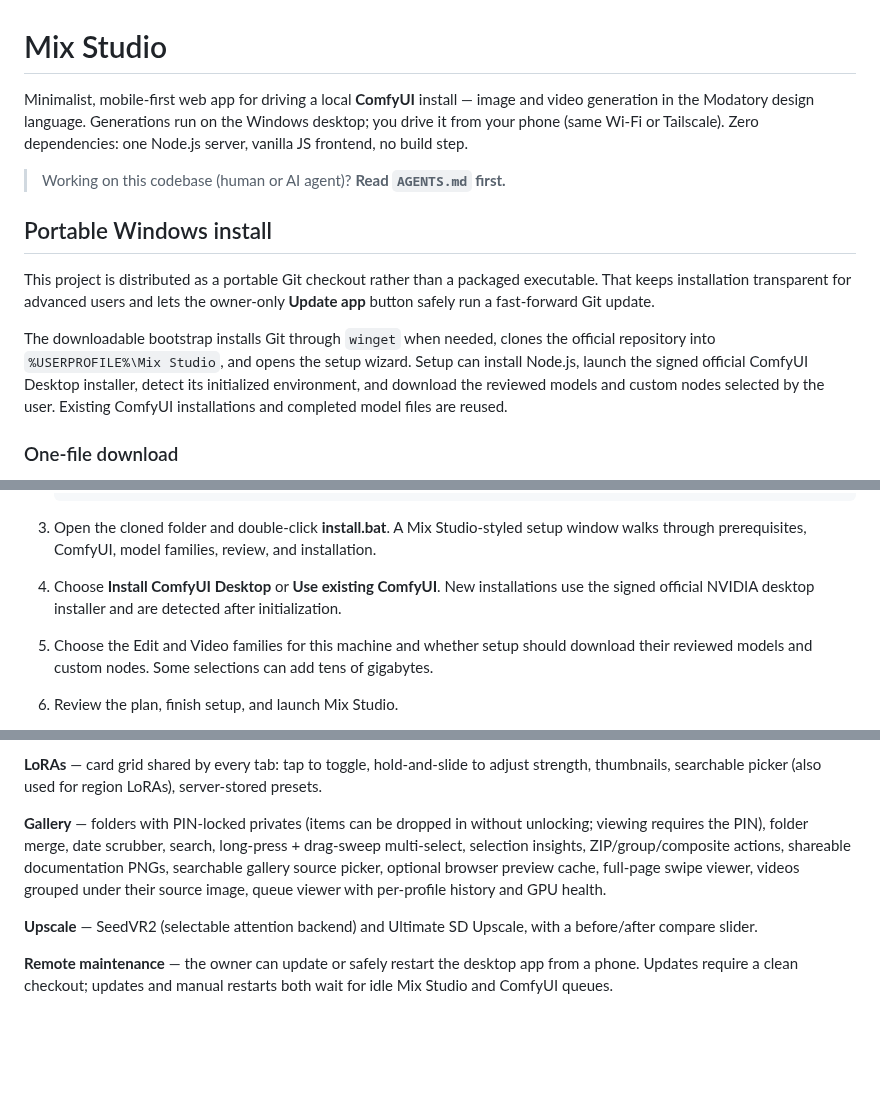
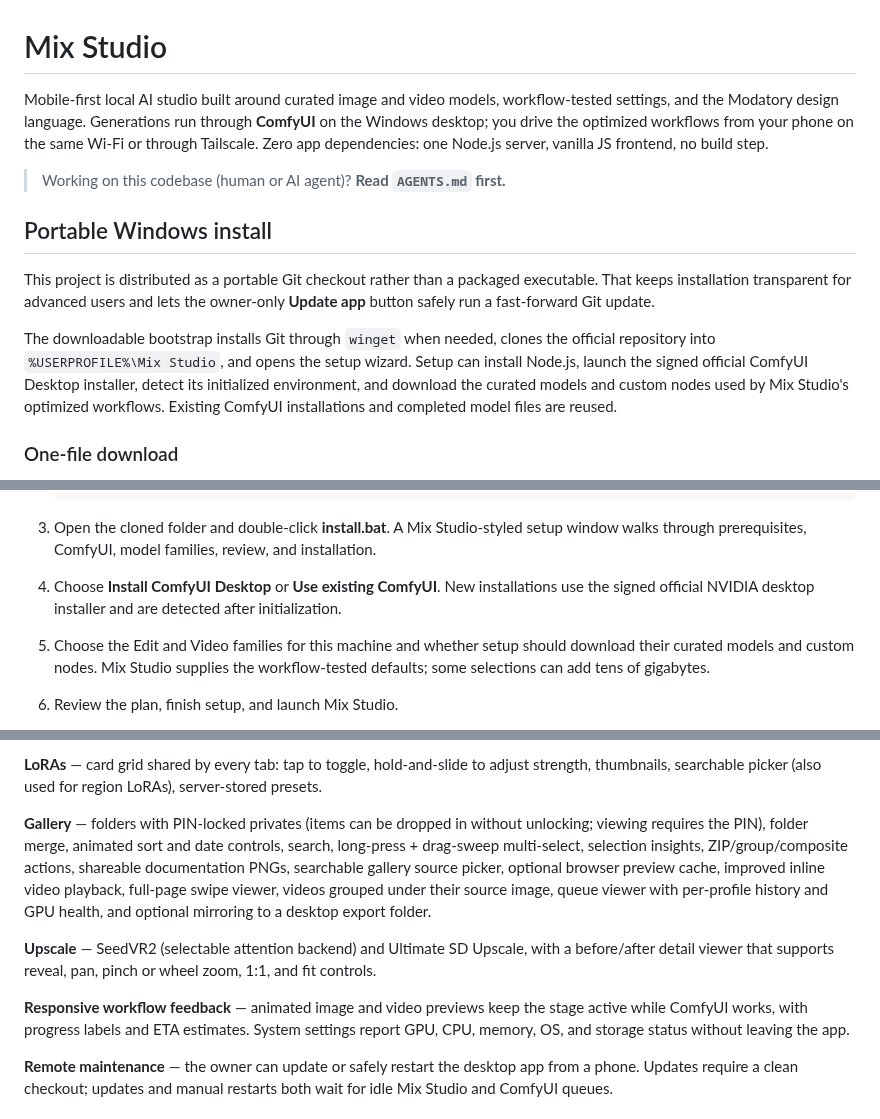
Before and after one commit to BlackMixture/Mix-Studio, a Markdown page: README.md, 3 parts joined by grey strips. GitHub-like rendering; blank space fills up the shorter version.

Commit message:
Refresh Mix Studio docs and marketing copy for curated workflows

```diff
--- a/README.md
+++ b/README.md
@@ -1,6 +1,6 @@
 # Mix Studio
 
-Minimalist, mobile-first web app for driving a local **ComfyUI** install — image and video generation in the Modatory design language. Generations run on the Windows desktop; you drive it from your phone (same Wi-Fi or Tailscale). Zero dependencies: one Node.js server, vanilla JS frontend, no build step.
+Mobile-first local AI studio built around curated image and video models, workflow-tested settings, and the Modatory design language. Generations run through **ComfyUI** on the Windows desktop; you drive the optimized workflows from your phone on the same Wi-Fi or through Tailscale. Zero app dependencies: one Node.js server, vanilla JS frontend, no build step.
 
 > Working on this codebase (human or AI agent)? **Read `AGENTS.md` first.**
 
@@ -8,7 +8,7 @@ Minimalist, mobile-first web app for driving a local **ComfyUI** install — ima
 
 This project is distributed as a portable Git checkout rather than a packaged executable. That keeps installation transparent for advanced users and lets the owner-only **Update app** button safely run a fast-forward Git update.
 
-The downloadable bootstrap installs Git through `winget` when needed, clones the official repository into `%USERPROFILE%\Mix Studio`, and opens the setup wizard. Setup can install Node.js, launch the signed official ComfyUI Desktop installer, detect its initialized environment, and download the reviewed models and custom nodes selected by the user. Existing ComfyUI installations and completed model files are reused.
+The downloadable bootstrap installs Git through `winget` when needed, clones the official repository into `%USERPROFILE%\Mix Studio`, and opens the setup wizard. Setup can install Node.js, launch the signed official ComfyUI Desktop installer, detect its initialized environment, and download the curated models and custom nodes used by Mix Studio's optimized workflows. Existing ComfyUI installations and completed model files are reused.
 
 ### One-file download
 
@@ -27,7 +27,7 @@ The wizard separates ComfyUI, feature selection, and review into explicit steps.
 
 3. Open the cloned folder and double-click **install.bat**. A Mix Studio-styled setup window walks through prerequisites, ComfyUI, model families, review, and installation.
 4. Choose **Install ComfyUI Desktop** or **Use existing ComfyUI**. New installations use the signed official NVIDIA desktop installer and are detected after initialization.
-5. Choose the Edit and Video families for this machine and whether setup should download their reviewed models and custom nodes. Some selections can add tens of gigabytes.
+5. Choose the Edit and Video families for this machine and whether setup should download their curated models and custom nodes. Mix Studio supplies the workflow-tested defaults; some selections can add tens of gigabytes.
 6. Review the plan, finish setup, and launch Mix Studio.
 
 The visual installer delegates all writes to a separate non-interactive install engine. That engine writes ignored, machine-specific configuration to `install.json` and merges the ComfyUI URL and feature choices into `data/settings.json`. If settings already exist, it creates a timestamped backup first. It never resets `data/db.json`, profiles, gallery media, folders, prompts, or presets.
@@ -90,9 +90,11 @@ The owner can also choose **Restart app** from the same menu. It checks both Mix
 
 **LoRAs** — card grid shared by every tab: tap to toggle, hold-and-slide to adjust strength, thumbnails, searchable picker (also used for region LoRAs), server-stored presets.
 
-**Gallery** — folders with PIN-locked privates (items can be dropped in without unlocking; viewing requires the PIN), folder merge, date scrubber, search, long-press + drag-sweep multi-select, selection insights, ZIP/group/composite actions, shareable documentation PNGs, searchable gallery source picker, optional browser preview cache, full-page swipe viewer, videos grouped under their source image, queue viewer with per-profile history and GPU health.
+**Gallery** — folders with PIN-locked privates (items can be dropped in without unlocking; viewing requires the PIN), folder merge, animated sort and date controls, search, long-press + drag-sweep multi-select, selection insights, ZIP/group/composite actions, shareable documentation PNGs, searchable gallery source picker, optional browser preview cache, improved inline video playback, full-page swipe viewer, videos grouped under their source image, queue viewer with per-profile history and GPU health, and optional mirroring to a desktop export folder.
 
-**Upscale** — SeedVR2 (selectable attention backend) and Ultimate SD Upscale, with a before/after compare slider.
+**Upscale** — SeedVR2 (selectable attention backend) and Ultimate SD Upscale, with a before/after detail viewer that supports reveal, pan, pinch or wheel zoom, 1:1, and fit controls.
+
+**Responsive workflow feedback** — animated image and video previews keep the stage active while ComfyUI works, with progress labels and ETA estimates. System settings report GPU, CPU, memory, OS, and storage status without leaving the app.
 
 **Remote maintenance** — the owner can update or safely restart the desktop app from a phone. Updates require a clean checkout; updates and manual restarts both wait for idle Mix Studio and ComfyUI queues.
 
```
Also changed, not shown: other parts of README.md (+1 -1 lines), docs/portable-install.md (+2 -2 lines), docs/download/mix-studio-create.png, docs/download/mix-studio-region.png, docs/download/mix-studio-video.png, 11 other files.
